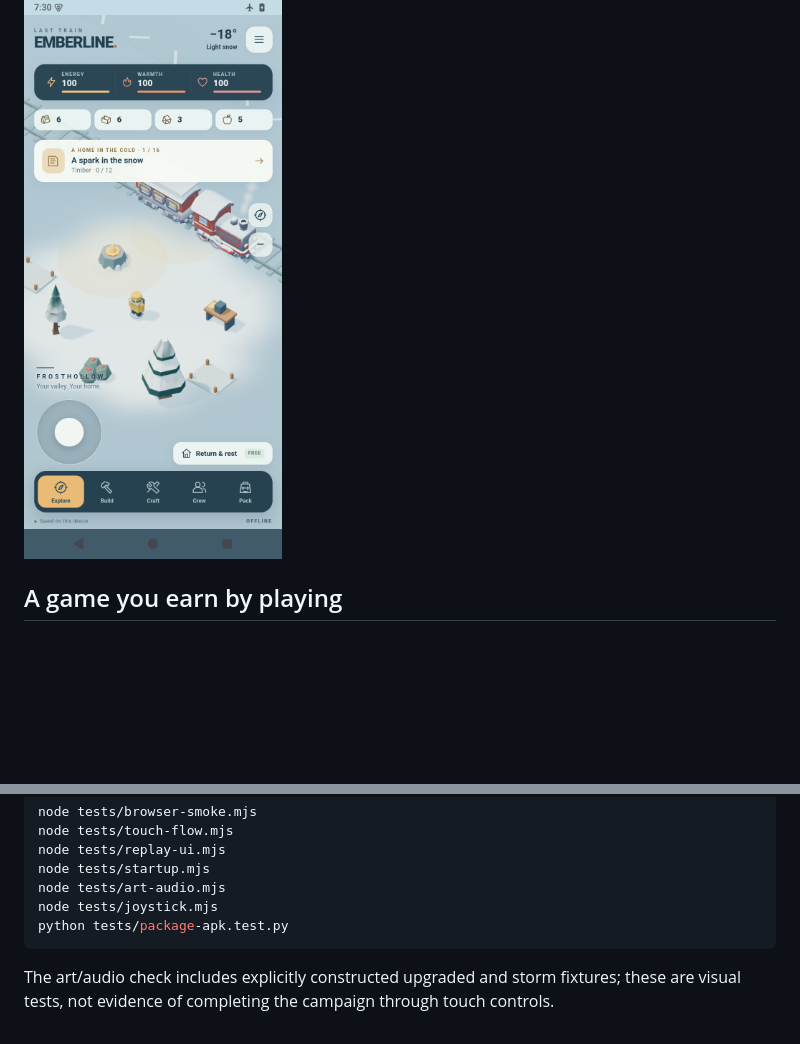
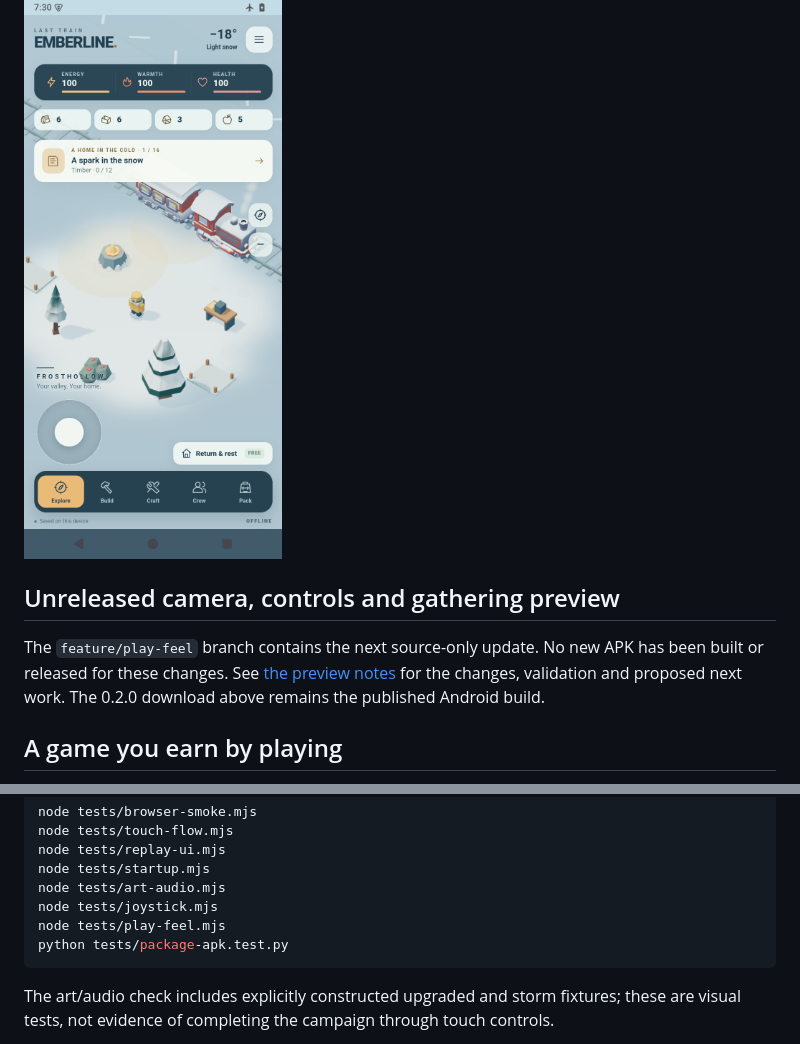
Before and after one commit to SeanShaffer88/EmberlineGame, a Markdown page: README.md, 2 parts joined by grey strips. GitHub-like rendering; blank space fills up the shorter version.

Commit message:
Improve camera framing, touch controls and gathering feedback

````diff
--- a/README.md
+++ b/README.md
@@ -5,6 +5,10 @@ An original offline Android survival adventure. The rails end in **Frosthollow**
 **Version 0.2.0 is a playable preview.** The signed APK and source are available in Releases. It has passed model, browser/touch, and Android 15 emulator checks, including airplane-mode launch, gathering, crafting, save restoration, and native backup export/import. Audio, sustained GPU performance, battery use, and device-specific behavior still need physical-phone verification. The owner reported smooth, problem-free play of 0.1.1 on a Galaxy S24 Ultra; the new 0.2.0 art/audio/joystick build still needs its own phone playtest.
 
 ![Emberline gameplay](docs/gameplay.png)
+
+## Unreleased camera, controls and gathering preview
+
+The `feature/play-feel` branch contains the next source-only update. No new APK has been built or released for these changes. See [the preview notes](docs/PLAY-FEEL.md) for the changes, validation and proposed next work. The 0.2.0 download above remains the published Android build.
 
 ## A game you earn by playing
 
@@ -73,6 +77,7 @@ node tests/replay-ui.mjs
 node tests/startup.mjs
 node tests/art-audio.mjs
 node tests/joystick.mjs
+node tests/play-feel.mjs
 python tests/package-apk.test.py
 ```
 
````
Also changed, not shown: docs/PLAY-FEEL.md (added, +40 -0 lines), docs/play-feel-gathering.png (added), docs/play-feel-valley.png (added), 10 other files.
